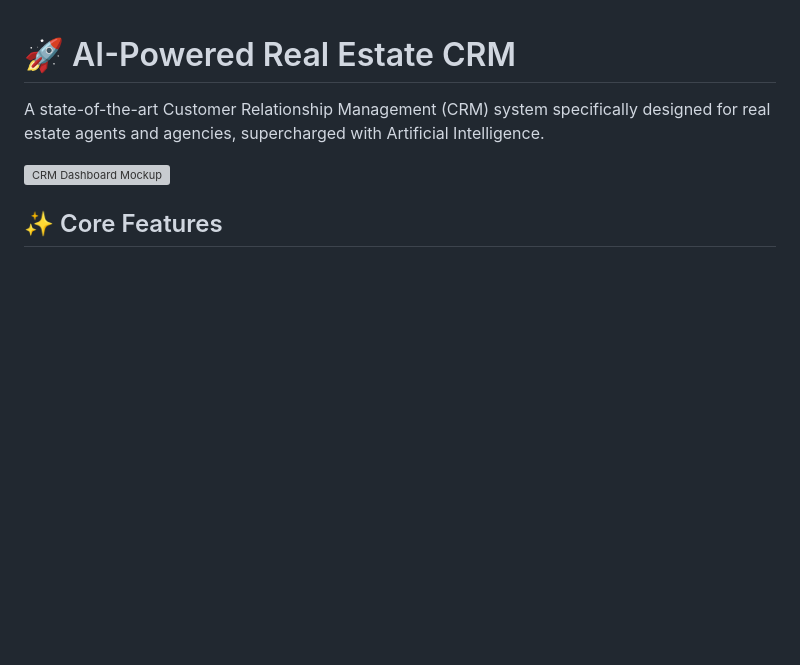
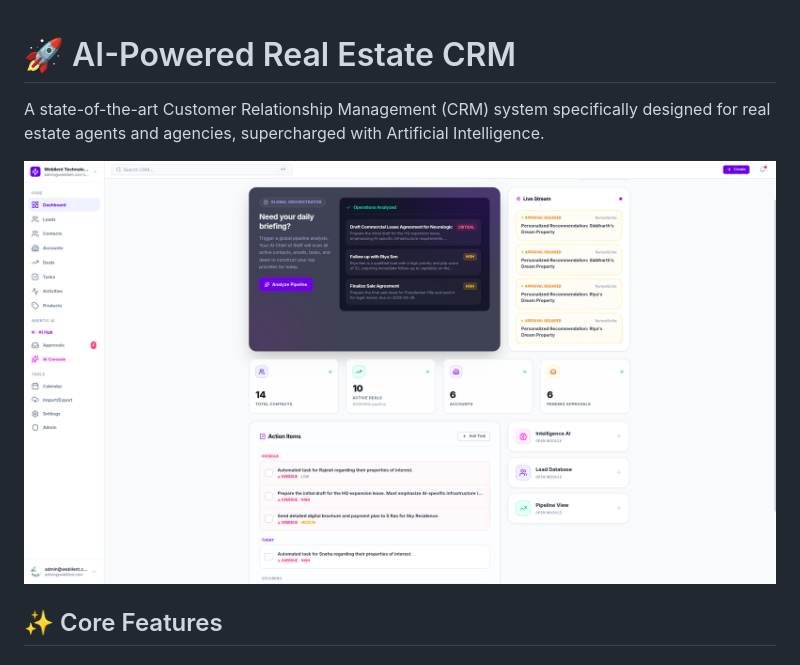
Before and after one commit to seetharamarao817/generic_crm_real_estate_agents_with_AI, a Markdown page: README.md, the part around the change. Drawn GitHub-style; blank space fills up the shorter version; grey boxes are pictures that could not be loaded.

```diff
--- a/README.md
+++ b/README.md
@@ -2,7 +2,7 @@
 
 A state-of-the-art Customer Relationship Management (CRM) system specifically designed for real estate agents and agencies, supercharged with Artificial Intelligence.
 
-![CRM Dashboard Mockup](https://raw.githubusercontent.com/seetharamarao817/generic_crm_real_estate_agents_with_AI/main/docs/dashboard_preview.png)
+![CRM Dashboard Mockup](https://raw.githubusercontent.com/seetharamarao817/generic_crm_real_estate_agents_with_AI/main/docs/image.png)
 
 ## ✨ Core Features
 
```
